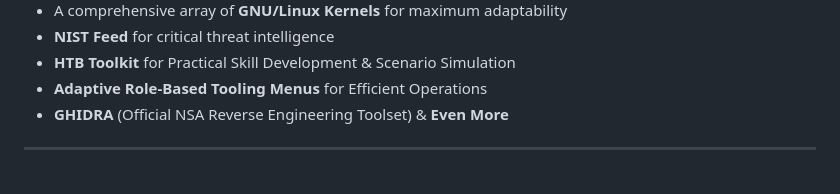
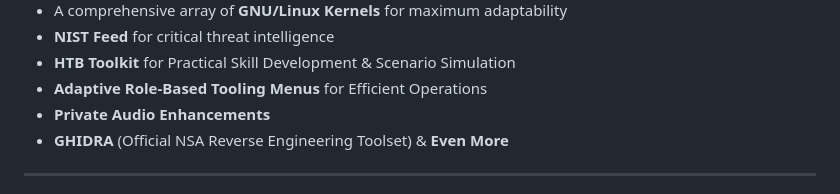
Before and after one commit to Epsilon0xCell/CY83R-Profile-Archive, a Markdown page: README.md, the part around the change. GitHub-like rendering.

```diff
--- a/README.md
+++ b/README.md
@@ -98,6 +98,7 @@ ShadowStrike AthenaOS is my unique operating system showcasing all my skills and
 - **NIST Feed** for critical threat intelligence
 - **HTB Toolkit** for Practical Skill Development & Scenario Simulation
 - **Adaptive Role-Based Tooling Menus** for Efficient Operations
+- **Private Audio Enhancements**
 - **GHIDRA** (Official NSA Reverse Engineering Toolset) & **Even More**
 
 ---
```
